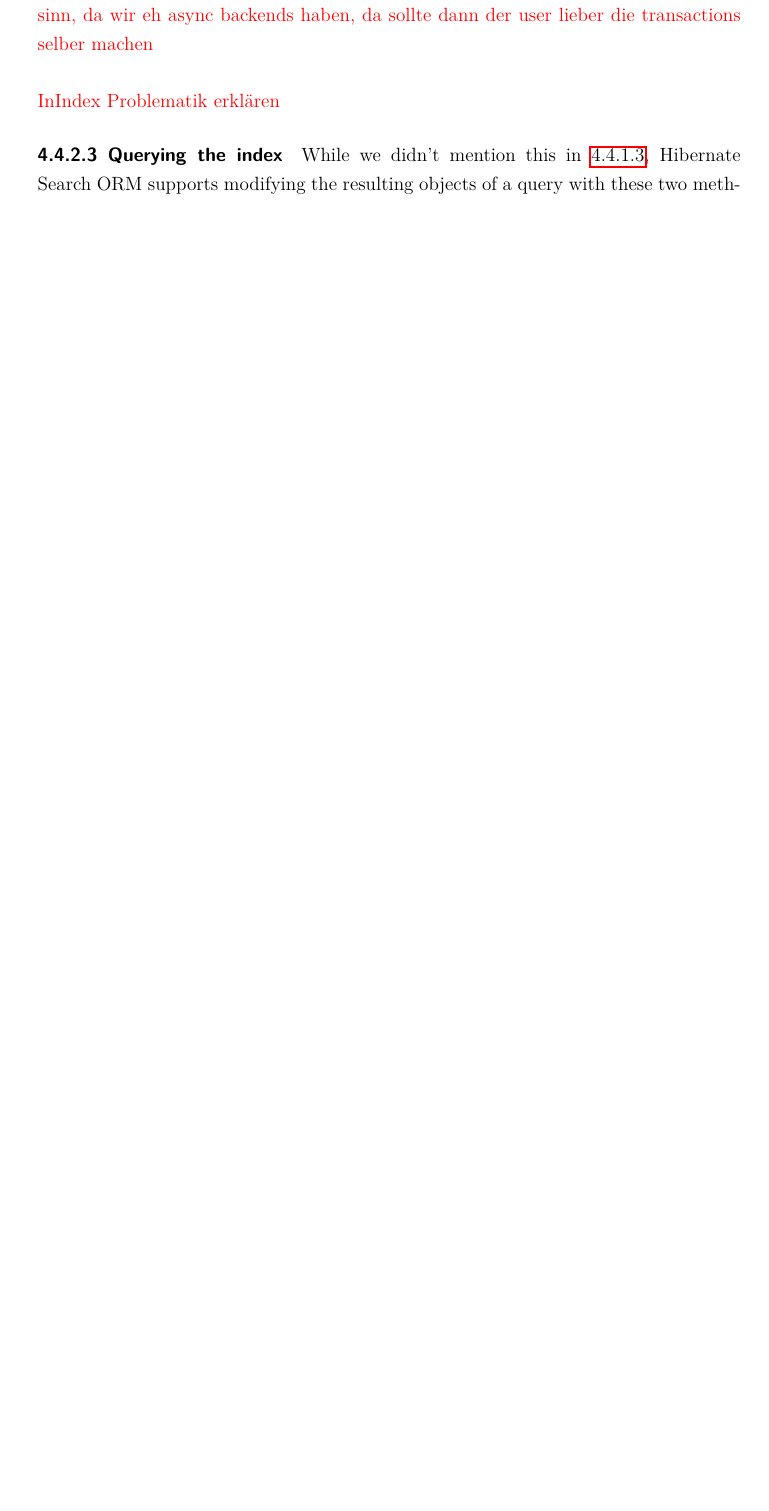
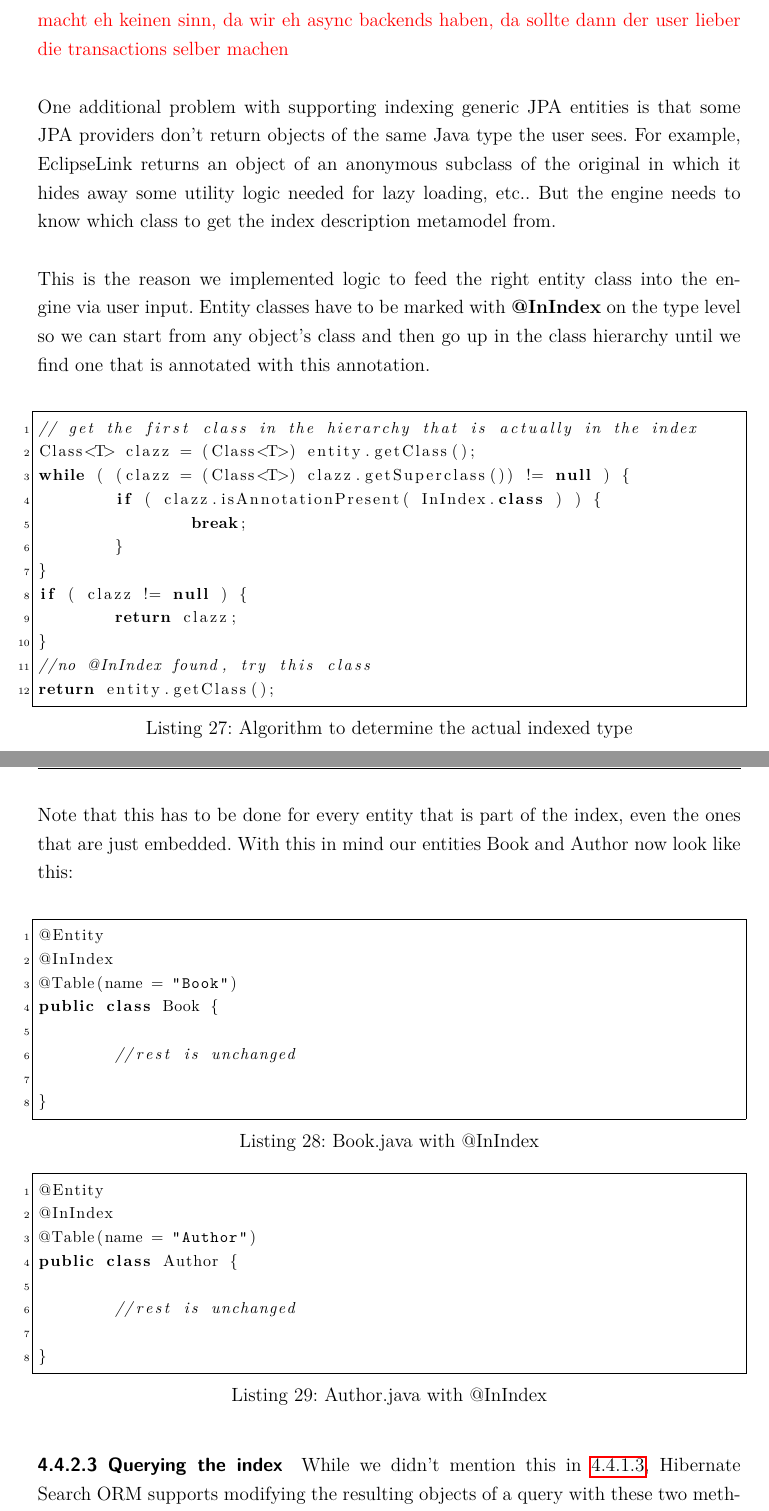
Before and after one commit to s4ke/Bachelor-Thesis, a LaTeX thesis (tex/src/bachelor_thesis.tex, which reads tex/src/4_hibernate_search_standalone.tex): part of page 33 of 50 before the commit and two parts of pages 34 and 35 of 52 after it, the two joined at a grey line, cut so that both start at the same text, the shorter picture padded with empty space. Compiled offline with pdfLaTeX.

Commit message:
wipperino.

```diff
--- a/tex/src/4_hibernate_search_standalone.tex
+++ b/tex/src/4_hibernate_search_standalone.tex
@@ -499,6 +518,50 @@ For this example we are using "manual-updates", as we haven't discussed how the
 \textcolor{red}{macht eh keinen sinn, da wir eh async backends haben, da sollte dann der user lieber die transactions selber machen}
 \\\\
-\textcolor{red}{InIndex Problematik erklären}
+One additional problem with supporting indexing generic JPA entities is that some JPA providers don't return objects of the same Java type the user sees. For example, EclipseLink returns an object of an anonymous subclass of the original in which it hides away some utility logic needed for lazy loading, etc.. But the engine needs to know which class to get the index description metamodel from.
+\\\\
+This is the reason we implemented logic to feed the right entity class into the engine via user input. Entity classes have to be marked with \textbf{@InIndex} on the type level so we can start from any object's class and then go up in the class hierarchy until we find one that is annotated with this annotation.
+\\
+\lstset{language=java}
+\begin{lstlisting}[frame=htrbl, caption={Algorithm to determine the actual indexed type}, label={lst:algo_subclasssupport}]
+// get the first class in the hierarchy that is actually in the index
+Class<T> clazz = (Class<T>) entity.getClass();
+while ( (clazz = (Class<T>) clazz.getSuperclass()) != null ) {
+	if ( clazz.isAnnotationPresent( InIndex.class ) ) {
+		break;
+	}
+}
+if ( clazz != null ) {
+	return clazz;
+}
+//no @InIndex found, try this class
+return entity.getClass();
+\end{lstlisting}
+\noindent
+Note that this has to be done for every entity that is part of the index, even the ones that are just embedded. With this in mind our entities Book and Author now look like this:
+\\
+\lstset{language=java}
+\begin{lstlisting}[frame=htrbl, caption={Book.java with @InIndex}, label={lst:book.java_2}]
+@Entity
+@InIndex
+@Table(name = "Book")
+public class Book {
+
+	//rest is unchanged
+
+}
+\end{lstlisting}
+
+\lstset{language=java}
+\begin{lstlisting}[frame=htrbl, caption={Author.java with @InIndex}, label={lst:author.java_2}]
+@Entity
+@InIndex
+@Table(name = "Author")
+public class Author {
+
+	//rest is unchanged
+
+}
+\end{lstlisting}
 
 \paragraph{Querying the index}
 While we didn't mention this in \ref{hsearch_orm_querying}, Hibernate Search ORM supports modifying the resulting objects of a query with these two methods:
```
Also changed, not shown: tex/src/6_automatic_index_updating.tex (+2 -0 lines), tex/src/bachelor_thesis.pdf, tex/src/4_hibernate_search_standalone.tex (25 more changed lines), 2 other files.
